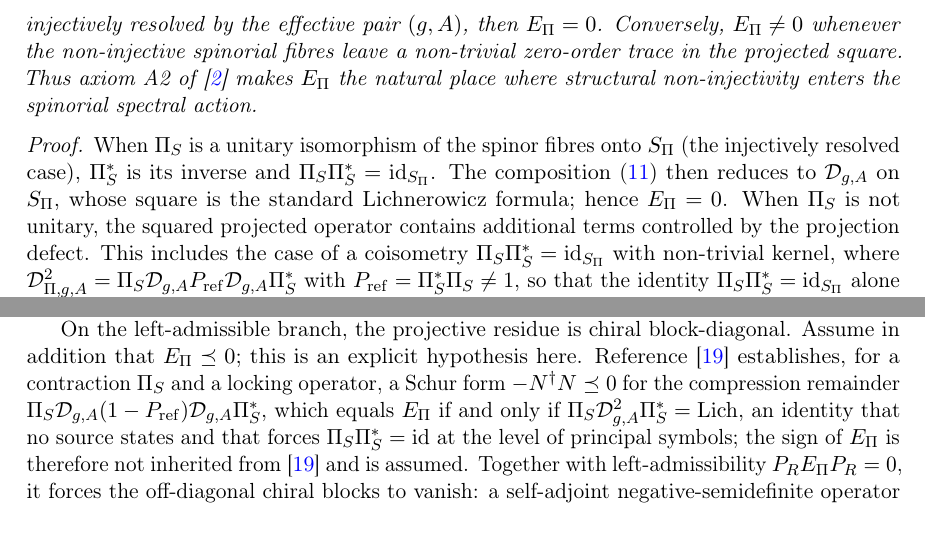
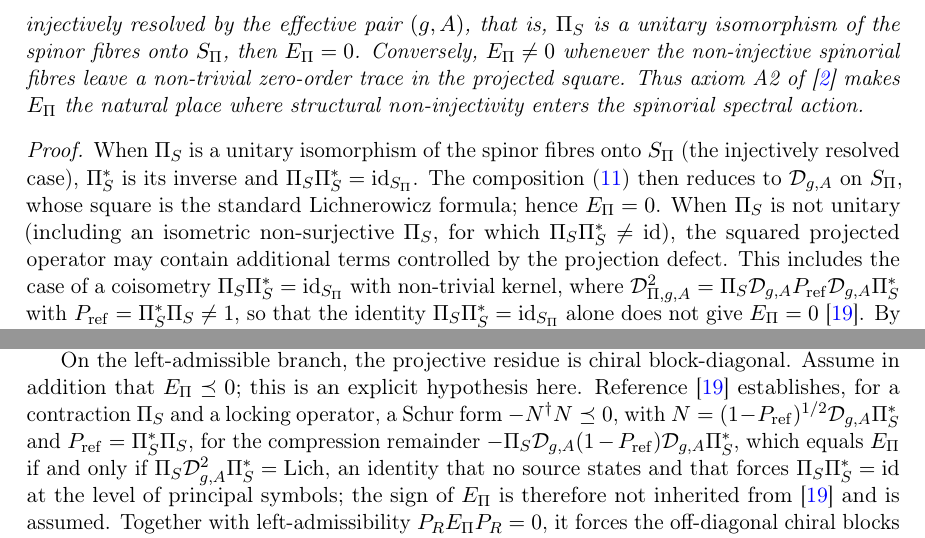
Before and after one commit to Cosmochrony/q14, a LaTeX paper (tex/q14.tex): two parts of pages 11 and 13 of 31, joined at a grey line, cut so that both start at the same text. Compiled offline with pdfLaTeX.

Commit message:
Q14 3.1 candidate: sign of the compression remainder, injectively resolved = unitary, may contain

```diff
--- a/tex/q14.tex
+++ b/tex/q14.tex
@@ -682,7 +682,8 @@ a Lorentzian Spin Solder and a Distinct Weak Factor}
       The projected square $\mathcal{D}_{\Pi,g,A}^2$ then differs from the ordinary
       spin--gauge Lichnerowicz square by a canonical zero-order endomorphism
       $E_\Pi \in \Gamma(\operatorname{End}(S_\Pi))$.
-      If the spinorial projection is injectively resolved by the effective pair $(g,A)$,
+      If the spinorial projection is injectively resolved by the effective pair $(g,A)$, that is, $\Pi_S$ is a unitary
+      isomorphism of the spinor fibres onto $S_\Pi$,
       then $E_\Pi = 0$.
       Conversely, $E_\Pi \neq 0$ whenever the non-injective spinorial fibres leave a
       non-trivial zero-order trace in the projected square.
@@ -695,8 +696,8 @@ a Lorentzian Spin Solder and a Distinct Weak Factor}
       $\Pi_S^*$ is its inverse and $\Pi_S \Pi_S^* = \mathrm{id}_{S_\Pi}$.
       The composition~\eqref{eq:projected-dirac} then reduces to $\mathcal{D}_{g,A}$
       on $S_\Pi$, whose square is the standard Lichnerowicz formula; hence $E_\Pi = 0$.
-      When $\Pi_S$ is not unitary, the squared projected operator
-      contains additional terms controlled by the projection defect.
+      When $\Pi_S$ is not unitary (including an isometric non-surjective $\Pi_S$, for which $\Pi_S\Pi_S^* \neq \mathrm{id}$),
+      the squared projected operator may contain additional terms controlled by the projection defect.
       This includes the case of a coisometry $\Pi_S \Pi_S^* = \mathrm{id}_{S_\Pi}$ with non-trivial kernel,
       where $\mathcal{D}_{\Pi,g,A}^2 = \Pi_S \mathcal{D}_{g,A} P_{\mathrm{ref}} \mathcal{D}_{g,A} \Pi_S^*$ with
       $P_{\mathrm{ref}} = \Pi_S^*\Pi_S \neq 1$, so that the identity $\Pi_S \Pi_S^* = \mathrm{id}_{S_\Pi}$ alone does not
@@ -914,8 +915,9 @@ a Lorentzian Spin Solder and a Distinct Weak Factor}
 
     On the left-admissible branch, the projective residue is chiral block-diagonal.
     Assume in addition that $E_\Pi \preceq 0$; this is an explicit hypothesis here.
-    Reference~\cite{Beau2026prs} establishes, for a contraction $\Pi_S$ and a locking operator, a Schur form $-N^\dagger N \preceq 0$ for the compression remainder
-    $\Pi_S \mathcal{D}_{g,A}(1-P_{\mathrm{ref}})\mathcal{D}_{g,A}\Pi_S^*$, which equals $E_\Pi$ if and only if
+    Reference~\cite{Beau2026prs} establishes, for a contraction $\Pi_S$ and a locking operator, a Schur form $-N^\dagger N \preceq 0$, with $N = (1-P_{\mathrm{ref}})^{1/2}\mathcal{D}_{g,A}\Pi_S^*$ and
+    $P_{\mathrm{ref}} = \Pi_S^*\Pi_S$, for the compression remainder
+    $-\Pi_S \mathcal{D}_{g,A}(1-P_{\mathrm{ref}})\mathcal{D}_{g,A}\Pi_S^*$, which equals $E_\Pi$ if and only if
     $\Pi_S \mathcal{D}_{g,A}^2 \Pi_S^* = \mathrm{Lich}$, an identity that no source states and that forces
     $\Pi_S\Pi_S^* = \mathrm{id}$ at the level of principal symbols; the sign of $E_\Pi$ is therefore not
     inherited from~\cite{Beau2026prs} and is assumed.
```
